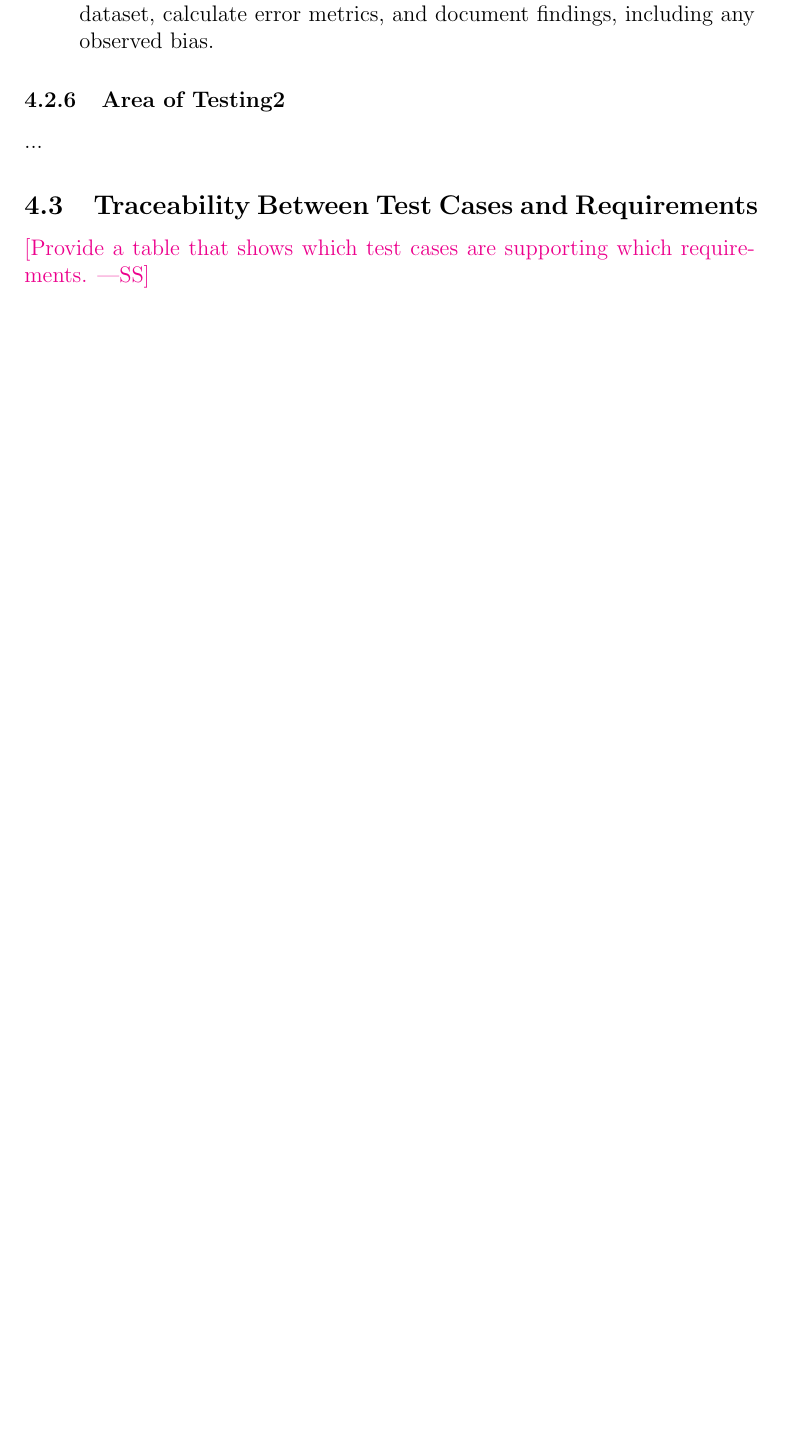
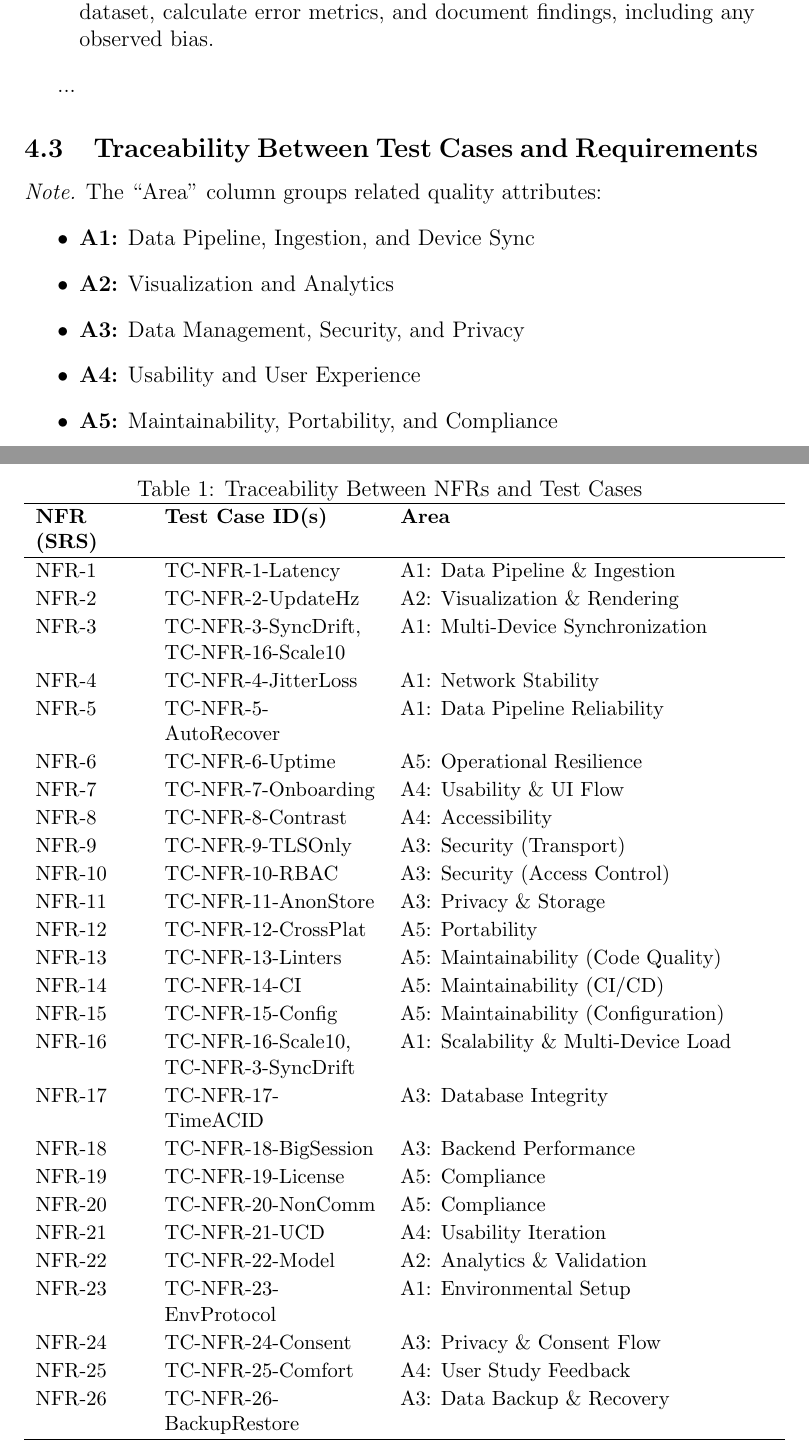
Before and after one commit to mansha71/CapstoneProject, a LaTeX document (docs/VnVPlan/VnVPlan.tex): part of page 21 of 26 before the commit and two parts of pages 21 and 22 of 28 after it, the two joined at a grey line, cut so that both start at the same text, the shorter picture padded with empty space. Compiled offline with pdfLaTeX.

Commit message:
4.3 and reflection

```diff
--- a/docs/VnVPlan/VnVPlan.tex
+++ b/docs/VnVPlan/VnVPlan.tex
@@ -612,14 +612,59 @@ How test will be performed: Compare model outputs with the reference dataset, ca
 
 \end{enumerate}
 
-\subsubsection{Area of Testing2}
-
 ...
 
 \subsection{Traceability Between Test Cases and Requirements}
 
-\wss{Provide a table that shows which test cases are supporting which
-  requirements.}
+\begin{table}[htbp]
+\centering
+\caption{Traceability Between NFRs and Test Cases}
+\renewcommand{\arraystretch}{1.1}
+\small
+\begin{tabular}{p{2cm} p{4cm} p{7cm}}
+\hline
+\textbf{NFR (SRS)} & \textbf{Test Case ID(s)} & \textbf{Area} \\
+\hline
+NFR-1 & TC-NFR-1-Latency & A1: Data Pipeline \& Ingestion \\
+NFR-2 & TC-NFR-2-UpdateHz & A2: Visualization \& Rendering \\
+NFR-3 & TC-NFR-3-SyncDrift, TC-NFR-16-Scale10 & A1: Multi-Device Synchronization \\
+NFR-4 & TC-NFR-4-JitterLoss & A1: Network Stability \\
+NFR-5 & TC-NFR-5-AutoRecover & A1: Data Pipeline Reliability \\
+NFR-6 & TC-NFR-6-Uptime & A5: Operational Resilience \\
+NFR-7 & TC-NFR-7-Onboarding & A4: Usability \& UI Flow \\
+NFR-8 & TC-NFR-8-Contrast & A4: Accessibility \\
+NFR-9 & TC-NFR-9-TLSOnly & A3: Security (Transport) \\
+NFR-10 & TC-NFR-10-RBAC & A3: Security (Access Control) \\
+NFR-11 & TC-NFR-11-AnonStore & A3: Privacy \& Storage \\
+NFR-12 & TC-NFR-12-CrossPlat & A5: Portability \\
+NFR-13 & TC-NFR-13-Linters & A5: Maintainability (Code Quality) \\
+NFR-14 & TC-NFR-14-CI & A5: Maintainability (CI/CD) \\
+NFR-15 & TC-NFR-15-Config & A5: Maintainability (Configuration) \\
+NFR-16 & TC-NFR-16-Scale10, TC-NFR-3-SyncDrift & A1: Scalability \& Multi-Device Load \\
+NFR-17 & TC-NFR-17-TimeACID & A3: Database Integrity \\
+NFR-18 & TC-NFR-18-BigSession & A3: Backend Performance \\
+NFR-19 & TC-NFR-19-License & A5: Compliance \\
+NFR-20 & TC-NFR-20-NonComm & A5: Compliance \\
+NFR-21 & TC-NFR-21-UCD & A4: Usability Iteration \\
+NFR-22 & TC-NFR-22-Model & A2: Analytics \& Validation \\
+NFR-23 & TC-NFR-23-EnvProtocol & A1: Environmental Setup \\
+NFR-24 & TC-NFR-24-Consent & A3: Privacy \& Consent Flow \\
+NFR-25 & TC-NFR-25-Comfort & A4: User Study Feedback \\
+NFR-26 & TC-NFR-26-BackupRestore & A3: Data Backup \& Recovery \\
+\hline
+\end{tabular}
+\end{table}
+
+\noindent
+\textit{Note.} The “Area” column groups related quality attributes:
+\begin{itemize}
+  \item \textbf{A1:} Data Pipeline, Ingestion, and Device Sync
+  \item \textbf{A2:} Visualization and Analytics
+  \item \textbf{A3:} Data Management, Security, and Privacy
+  \item \textbf{A4:} Usability and User Experience
+  \item \textbf{A5:} Maintainability, Portability, and Compliance
+\end{itemize}
+
 
 \section{Unit Test Description}
 
```
Also changed, not shown: docs/VnVPlan/VnVPlan.pdf, docs/VnVPlan/VnVPlan.tex (8 more changed lines).
